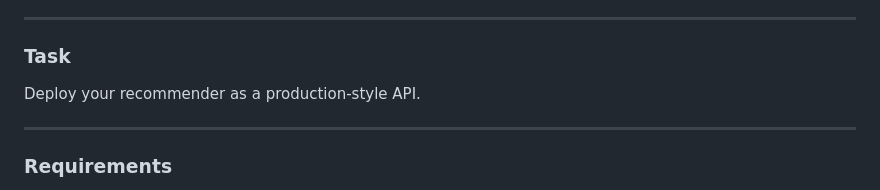
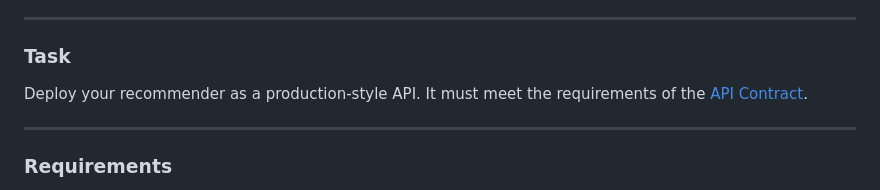
Before and after one commit to byui-cse/cse455-course, a Markdown page: source/module-01/index.md, the part around the change. Rendered like a GitHub page.

Commit message:
api contract updates

```diff
--- a/source/module-01/index.md
+++ b/source/module-01/index.md
@@ -206,7 +206,7 @@ Models are useless unless they can be **served reliably**.
 
 ### Task
 
-Deploy your recommender as a production-style API.
+Deploy your recommender as a production-style API. It must meet the requirements of the [API Contract](api-contract.html).
 
 ---
 
```
